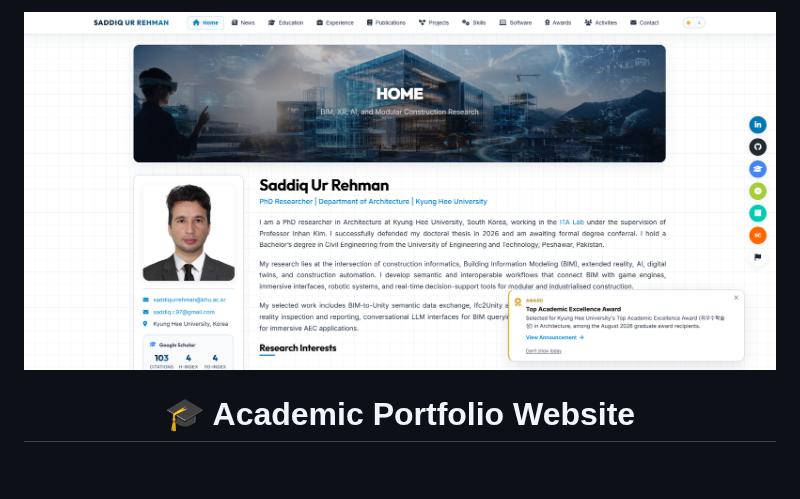
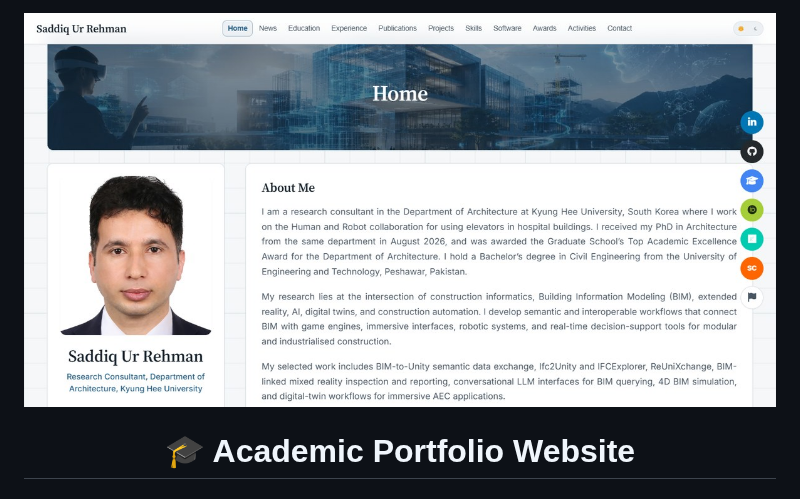
Before and after one commit to isaddiq/isaddiq.github.io, a Markdown page: Readme.md, the part around the change. Drawn GitHub-style; pictures changed too: assets/images/meta/saddiq-ur-rehman-portfolio-thumbnail.png; blank space fills up the shorter version.

```diff
--- a/Readme.md
+++ b/Readme.md
@@ -1,4 +1,4 @@
-<img width="1862" height="862" alt="image" src="assets/images/meta/saddiq-ur-rehman-portfolio-thumbnail.png" />
+<img width="1200" height="630" alt="image" src="assets/images/meta/saddiq-ur-rehman-portfolio-thumbnail.png" />
 
 <div align="center">
 
```
Also changed, not shown: assets/images/meta/saddiq-ur-rehman-portfolio-thumbnail.jpg, assets/images/profile/Profile_1.jpg (renamed from assets/images/profile/saddiq-ur-rehman-favicon-source.jpg), assets/images/profile/Profile_3.jpg (renamed from assets/images/profile/saddiq-ur-rehman-profile-alt.jpg), 6 other files.
